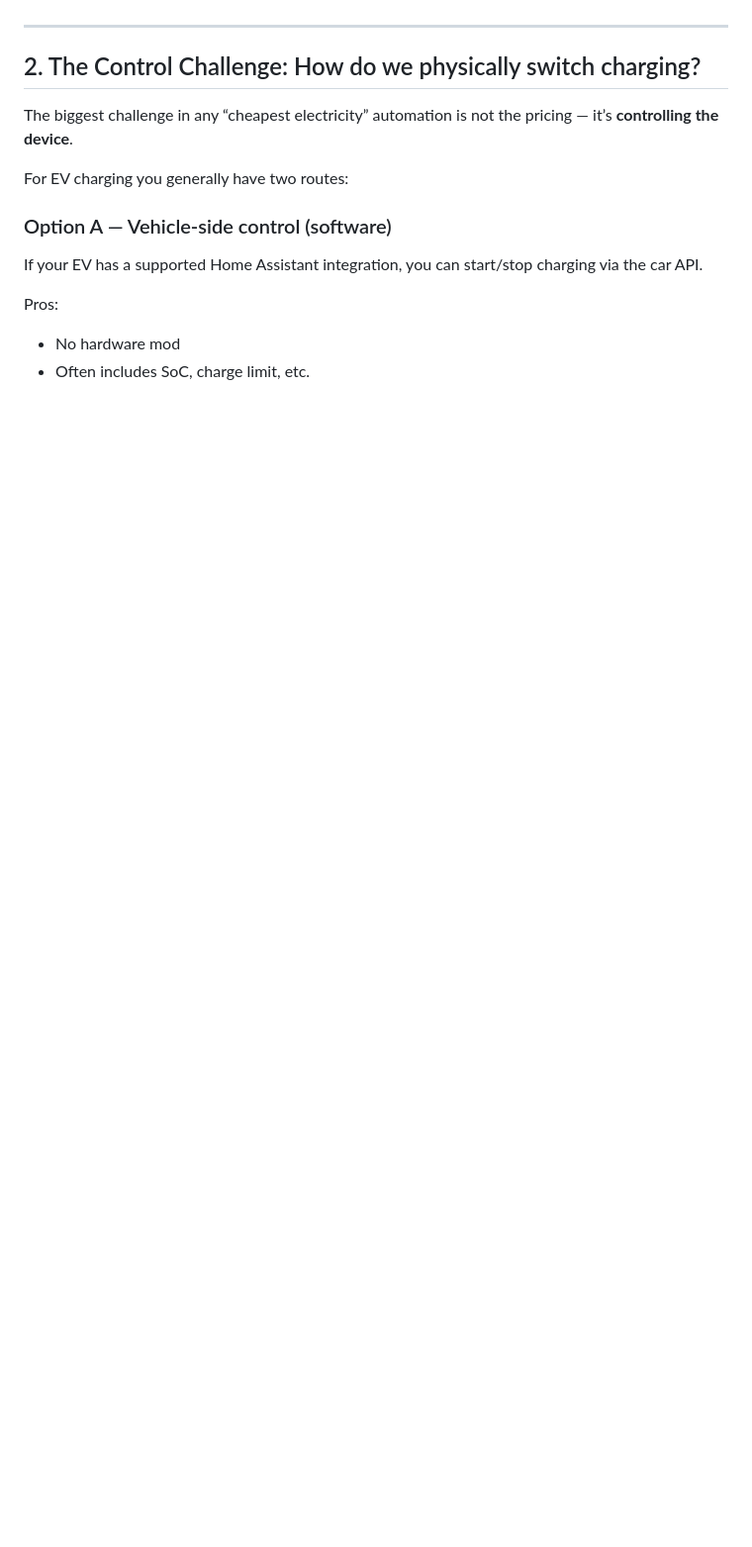
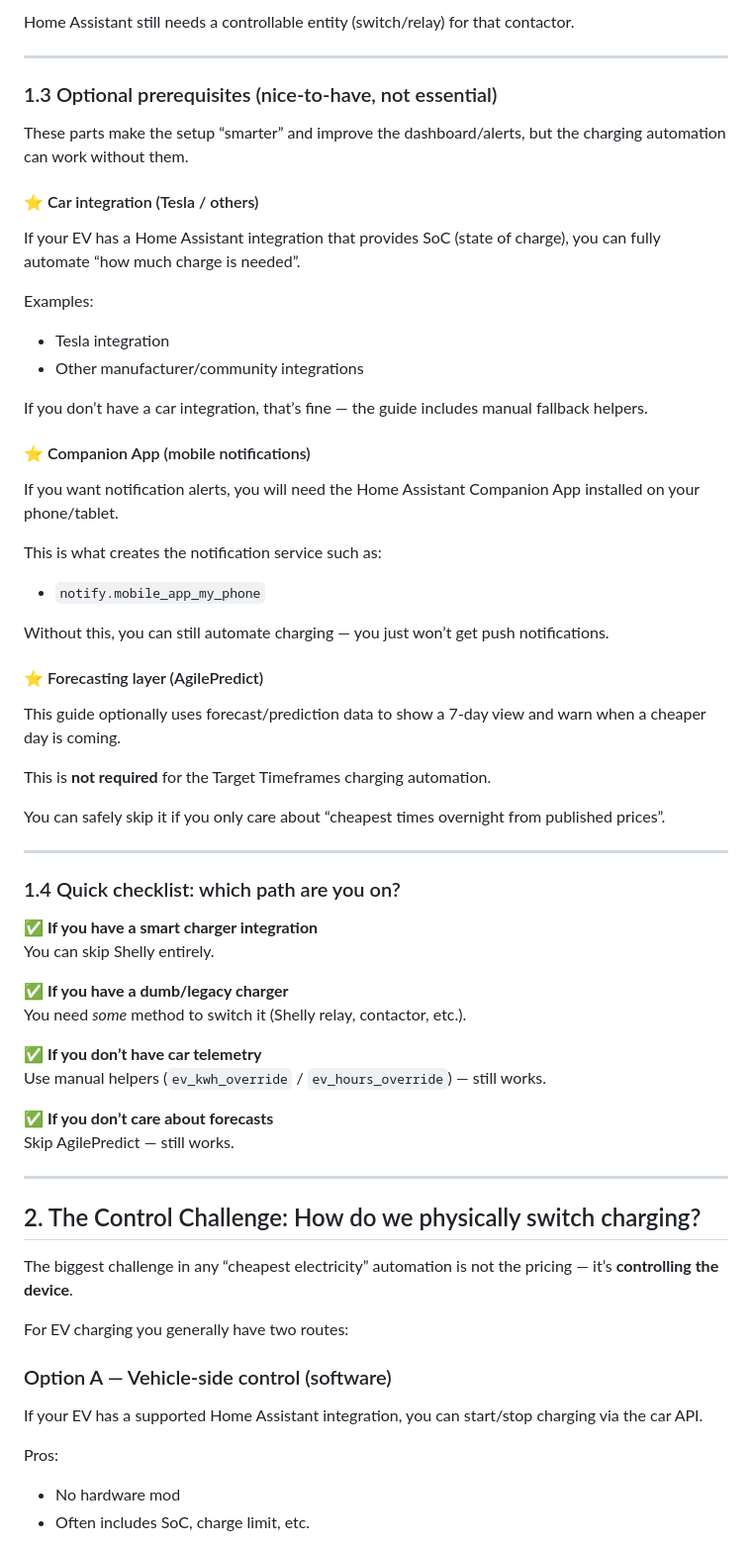
Before and after one commit to deadphill/agile-best-rate-charging, a Markdown page: guides/octopus-agile.md, the part around one of its changes. Shown at 99% size. GitHub-like rendering; blank space fills up the shorter version.

```diff
--- a/guides/octopus-agile.md
+++ b/guides/octopus-agile.md
@@ -48,3 +102,52 @@ Optional:
+Home Assistant still needs a controllable entity (switch/relay) for that contactor.
+
+---
+
+### 1.3 Optional prerequisites (nice-to-have, not essential)
+
+These parts make the setup “smarter” and improve the dashboard/alerts, but the charging automation can work without them.
+
+#### ⭐ Car integration (Tesla / others)
+If your EV has a Home Assistant integration that provides SoC (state of charge), you can fully automate “how much charge is needed”.
+
+Examples:
+- Tesla integration
+- Other manufacturer/community integrations
+
+If you don’t have a car integration, that’s fine — the guide includes manual fallback helpers.
+
+#### ⭐ Companion App (mobile notifications)
+If you want notification alerts, you will need the Home Assistant Companion App installed on your phone/tablet.
+
+This is what creates the notification service such as:
+
+- `notify.mobile_app_my_phone`
+
+Without this, you can still automate charging — you just won’t get push notifications.
+
+#### ⭐ Forecasting layer (AgilePredict)
+This guide optionally uses forecast/prediction data to show a 7-day view and warn when a cheaper day is coming.
+
+This is **not required** for the Target Timeframes charging automation.
+
+You can safely skip it if you only care about “cheapest times overnight from published prices”.
+
+---
+
+### 1.4 Quick checklist: which path are you on?
+
+✅ **If you have a smart charger integration**
+You can skip Shelly entirely.
+
+✅ **If you have a dumb/legacy charger**
+You need *some* method to switch it (Shelly relay, contactor, etc.).
+
+✅ **If you don’t have car telemetry**
+Use manual helpers (`ev_kwh_override` / `ev_hours_override`) — still works.
+
+✅ **If you don’t care about forecasts**
+Skip AgilePredict — still works.
+
 
 ---
 
```
Also changed, not shown: other parts of guides/octopus-agile.md (+61 -7 lines).
